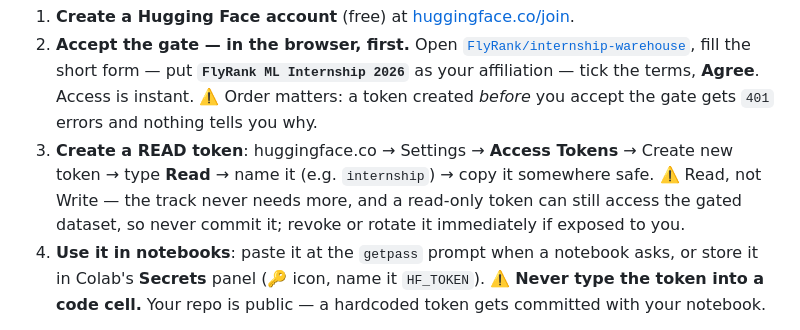
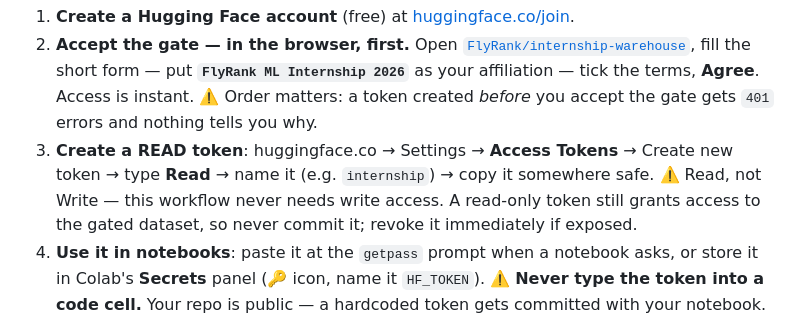
Before and after one commit to Cyb3rVigil/flyrank-ml-internship, a Markdown page: SETUP.md, the part around the change. GitHub-like rendering.

Commit message:
Clarify gated dataset token handling

```diff
--- a/SETUP.md
+++ b/SETUP.md
@@ -70,8 +70,7 @@ The full warehouse (~79M rows) is hosted on Hugging Face behind a click-through
    nothing tells you why.
 3. **Create a READ token**: huggingface.co → Settings → **Access Tokens** → Create new token →
    type **Read** → name it (e.g. `internship`) → copy it somewhere safe.
-   ⚠️ Read, not Write — the track never needs more, and a read-only token can still access the gated dataset, so never commit it; revoke or rotate it immediately if exposed
-   to you.
+   ⚠️ Read, not Write — this workflow never needs write access. A read-only token still grants access to the gated dataset, so never commit it; revoke it immediately if exposed.
 4. **Use it in notebooks**: paste it at the `getpass` prompt when a notebook asks, or store it
    in Colab's **Secrets** panel (🔑 icon, name it `HF_TOKEN`).
    ⚠️ **Never type the token into a code cell.** Your repo is public — a hardcoded token
```
